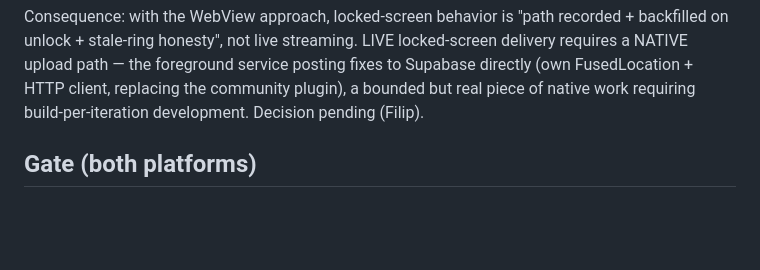
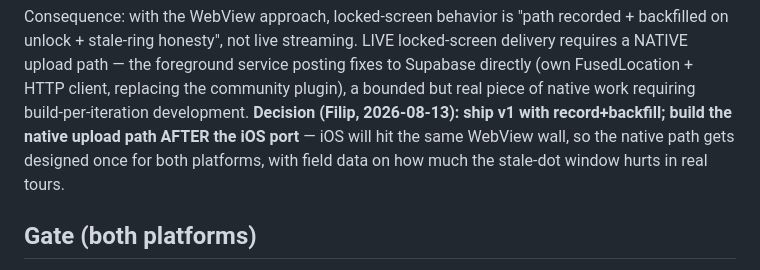
Before and after one commit to walczaq/guideapp, a Markdown page: app/specs/background-location-addendum.md, the part around the change. GitHub-like rendering; blank space fills up the shorter version.

Commit message:
Addendum: A6 ships as record+backfill; native upload path after iOS
Filip's decision: the WebView network-freeze limitation is acceptable
for v1 (stale ring + full backfill + 5s live when screen on). The
native upload path gets built once for BOTH platforms after the iOS
port, with real-tour field data in hand.

Co-Authored-By: Claude Fable 5 <noreply@anthropic.com>

```diff
--- a/app/specs/background-location-addendum.md
+++ b/app/specs/background-location-addendum.md
@@ -130,7 +130,11 @@ streaming. LIVE locked-screen delivery requires a NATIVE upload path —
 the foreground service posting fixes to Supabase directly (own
 FusedLocation + HTTP client, replacing the community plugin), a
 bounded but real piece of native work requiring build-per-iteration
-development. Decision pending (Filip).
+development. **Decision (Filip, 2026-08-13): ship v1 with
+record+backfill; build the native upload path AFTER the iOS port**
+— iOS will hit the same WebView wall, so the native path gets designed
+once for both platforms, with field data on how much the stale-dot
+window hurts in real tours.
 
 ## Gate (both platforms)
 
```
